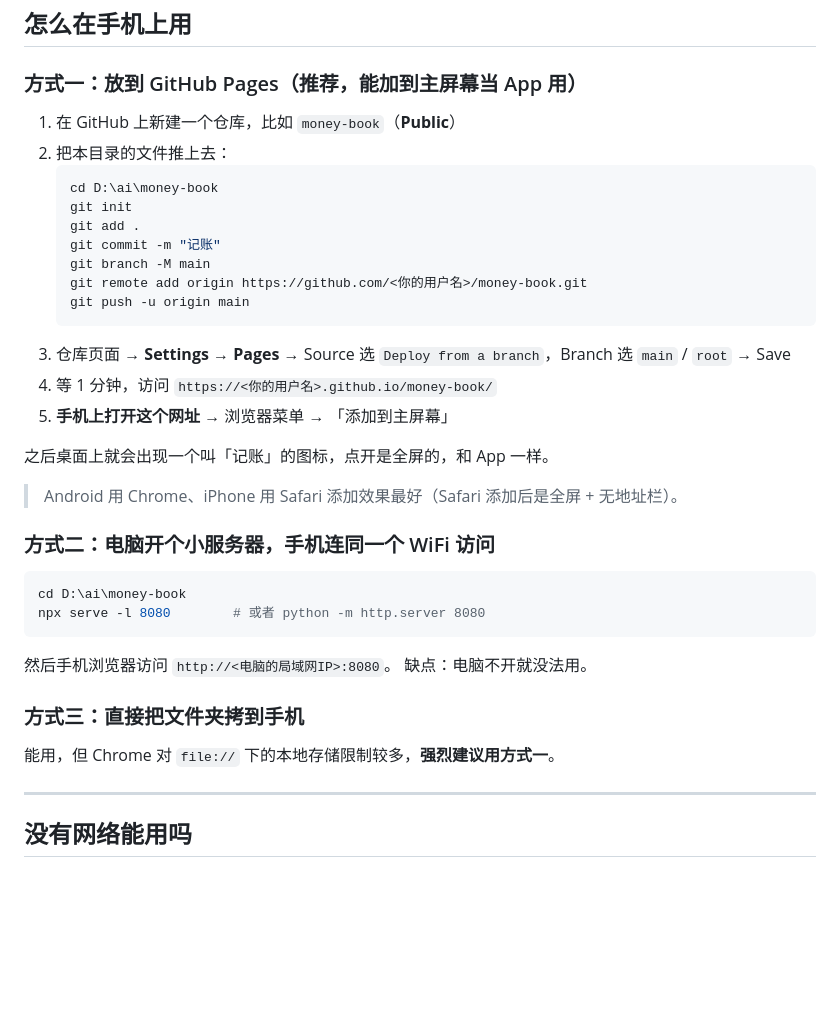
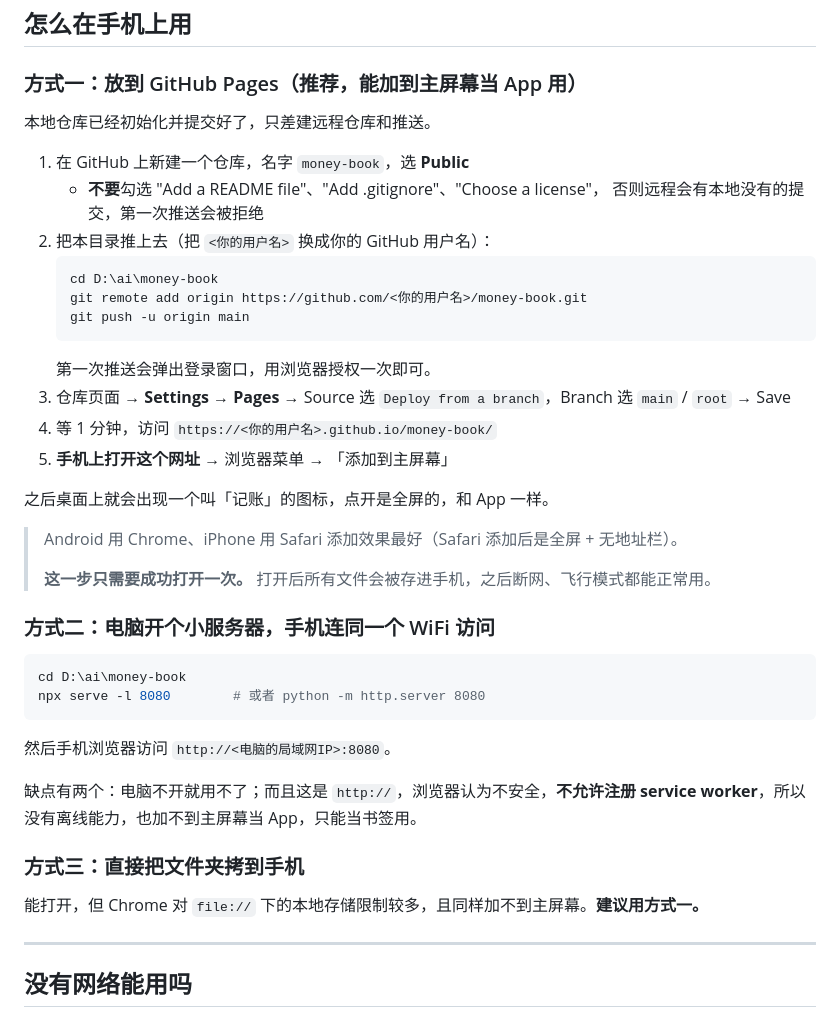
Before and after one commit to Sisyphus13579/money-book, a Markdown page: README.md, the part around the change. Rendered like a GitHub page; blank space fills up the shorter version.

Commit message:
README：按仓库已初始化的实际状态改写部署步骤

````diff
--- a/README.md
+++ b/README.md
@@ -8,17 +8,18 @@
 
 ### 方式一：放到 GitHub Pages（推荐，能加到主屏幕当 App 用）
 
-1. 在 GitHub 上新建一个仓库，比如 `money-book`（**Public**）
-2. 把本目录的文件推上去：
+本地仓库已经初始化并提交好了，只差建远程仓库和推送。
+
+1. 在 GitHub 上新建一个仓库，名字 `money-book`，选 **Public**
+   - **不要**勾选 "Add a README file"、"Add .gitignore"、"Choose a license"，
+     否则远程会有本地没有的提交，第一次推送会被拒绝
+2. 把本目录推上去（把 `<你的用户名>` 换成你的 GitHub 用户名）：
    ```bash
    cd D:\ai\money-book
-   git init
-   git add .
-   git commit -m "记账"
-   git branch -M main
    git remote add origin https://github.com/<你的用户名>/money-book.git
    git push -u origin main
    ```
+   第一次推送会弹出登录窗口，用浏览器授权一次即可。
 3. 仓库页面 → **Settings → Pages** → Source 选 `Deploy from a branch`，Branch 选 `main` / `root` → Save
 4. 等 1 分钟，访问 `https://<你的用户名>.github.io/money-book/`
 5. **手机上打开这个网址** → 浏览器菜单 → 「添加到主屏幕」
@@ -26,6 +27,8 @@
 之后桌面上就会出现一个叫「记账」的图标，点开是全屏的，和 App 一样。
 
 > Android 用 Chrome、iPhone 用 Safari 添加效果最好（Safari 添加后是全屏 + 无地址栏）。
+>
+> **这一步只需要成功打开一次。** 打开后所有文件会被存进手机，之后断网、飞行模式都能正常用。
 
 ### 方式二：电脑开个小服务器，手机连同一个 WiFi 访问
 
@@ -34,11 +37,13 @@ cd D:\ai\money-book
 npx serve -l 8080        # 或者 python -m http.server 8080
 ```
 然后手机浏览器访问 `http://<电脑的局域网IP>:8080`。
-缺点：电脑不开就没法用。
+
+缺点有两个：电脑不开就用不了；而且这是 `http://`，浏览器认为不安全，**不允许注册
+service worker**，所以没有离线能力，也加不到主屏幕当 App，只能当书签用。
 
 ### 方式三：直接把文件夹拷到手机
 
-能用，但 Chrome 对 `file://` 下的本地存储限制较多，**强烈建议用方式一**。
+能打开，但 Chrome 对 `file://` 下的本地存储限制较多，且同样加不到主屏幕。**建议用方式一。**
 
 ---
 
````
